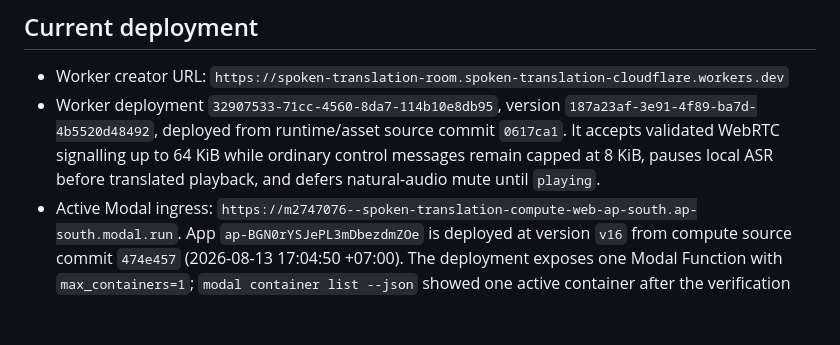
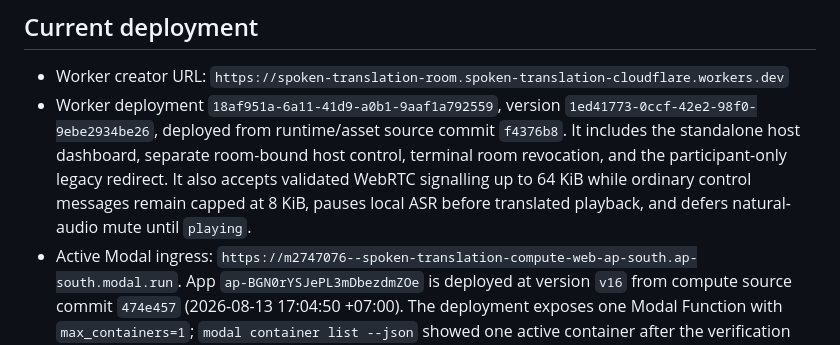
Before and after one commit to javin23863/lang, a Markdown page: wa-translator/cloudflare/ACCEPTANCE-RECEIPTS.md, the part around one of its changes. Rendered like a GitHub page; blank space fills up the shorter version.

Commit message:
docs: refresh deployed room controller receipt

```diff
--- a/wa-translator/cloudflare/ACCEPTANCE-RECEIPTS.md
+++ b/wa-translator/cloudflare/ACCEPTANCE-RECEIPTS.md
@@ -25,11 +25,13 @@ Never change A8 or A11 to pass without the remaining live receipts in
 ## Current deployment
 
 - Worker creator URL: `https://spoken-translation-room.spoken-translation-cloudflare.workers.dev`
-- Worker deployment `32907533-71cc-4560-8da7-114b10e8db95`, version
-  `187a23af-3e91-4f89-ba7d-4b5520d48492`, deployed from runtime/asset source
-  commit `0617ca1`. It accepts validated WebRTC signalling up to 64 KiB while
-  ordinary control messages remain capped at 8 KiB, pauses local ASR before
-  translated playback, and defers natural-audio mute until `playing`.
+- Worker deployment `18af951a-6a11-41d9-a0b1-9aaf1a792559`, version
+  `1ed41773-0ccf-42e2-98f0-9ebe2934be26`, deployed from runtime/asset source
+  commit `f4376b8`. It includes the standalone host dashboard, separate
+  room-bound host control, terminal room revocation, and the participant-only
+  legacy redirect. It also accepts validated WebRTC signalling up to 64 KiB
+  while ordinary control messages remain capped at 8 KiB, pauses local ASR
+  before translated playback, and defers natural-audio mute until `playing`.
 - Active Modal ingress:
   `https://m2747076--spoken-translation-compute-web-ap-south.ap-south.modal.run`.
   App `ap-BGN0rYSJePL3mDbezdmZOe` is deployed at version `v16` from compute
```
Also changed, not shown: other parts of wa-translator/cloudflare/ACCEPTANCE-RECEIPTS.md (+1 -1 lines).
